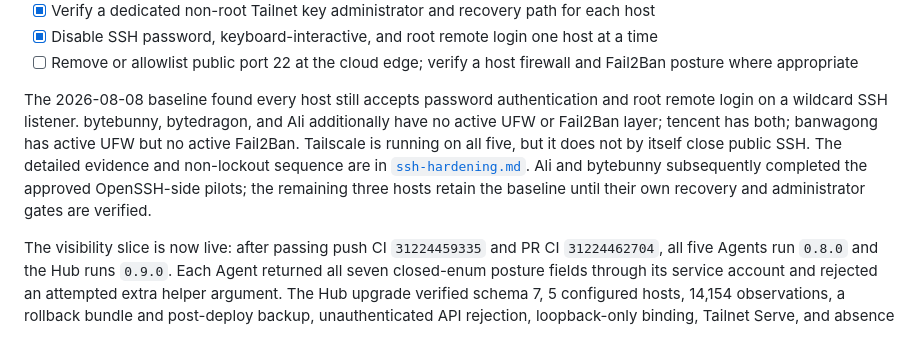
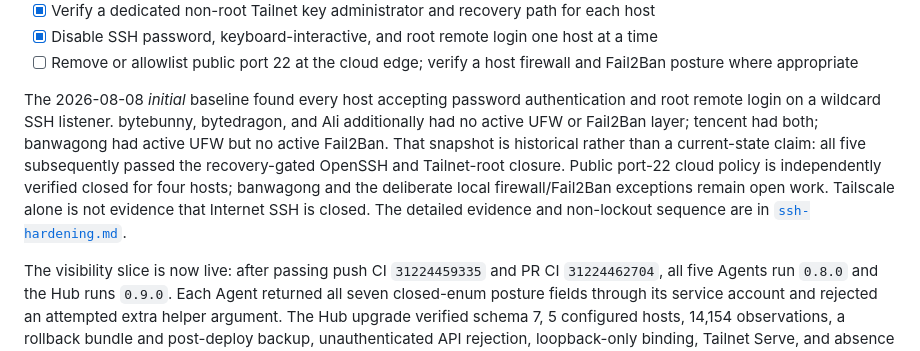
Before and after one commit to toolazytoname/lodge, a Markdown page: docs/roadmap.md, the part around the change. Rendered like a GitHub page.

Commit message:
docs: clarify M8 current security posture

```diff
--- a/docs/roadmap.md
+++ b/docs/roadmap.md
@@ -151,7 +151,16 @@ not be forced onto the current stack.
 - [x] Disable SSH password, keyboard-interactive, and root remote login one host at a time
 - [ ] Remove or allowlist public port 22 at the cloud edge; verify a host firewall and Fail2Ban posture where appropriate
 
-The 2026-08-08 baseline found every host still accepts password authentication and root remote login on a wildcard SSH listener. bytebunny, bytedragon, and Ali additionally have no active UFW or Fail2Ban layer; tencent has both; banwagong has active UFW but no active Fail2Ban. Tailscale is running on all five, but it does not by itself close public SSH. The detailed evidence and non-lockout sequence are in [`ssh-hardening.md`](ssh-hardening.md). Ali and bytebunny subsequently completed the approved OpenSSH-side pilots; the remaining three hosts retain the baseline until their own recovery and administrator gates are verified.
+The 2026-08-08 *initial* baseline found every host accepting password authentication
+and root remote login on a wildcard SSH listener. bytebunny, bytedragon, and Ali
+additionally had no active UFW or Fail2Ban layer; tencent had both; banwagong had
+active UFW but no active Fail2Ban. That snapshot is historical rather than a
+current-state claim: all five subsequently passed the recovery-gated OpenSSH and
+Tailnet-root closure. Public port-22 cloud policy is independently verified closed
+for four hosts; banwagong and the deliberate local firewall/Fail2Ban exceptions
+remain open work. Tailscale alone is not evidence that Internet SSH is closed.
+The detailed evidence and non-lockout sequence are in
+[`ssh-hardening.md`](ssh-hardening.md).
 
 The visibility slice is now live: after passing push CI `31224459335` and PR CI
 `31224462704`, all five Agents run `0.8.0` and the Hub runs `0.9.0`. Each Agent
```
Also changed, not shown: docs/ssh-hardening.md (+8 -1 lines), wiki/log.md (+5 -0 lines).
